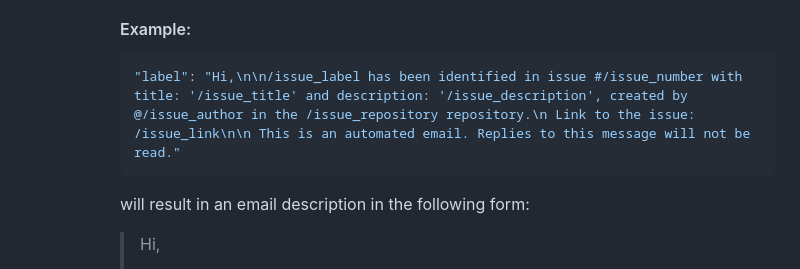
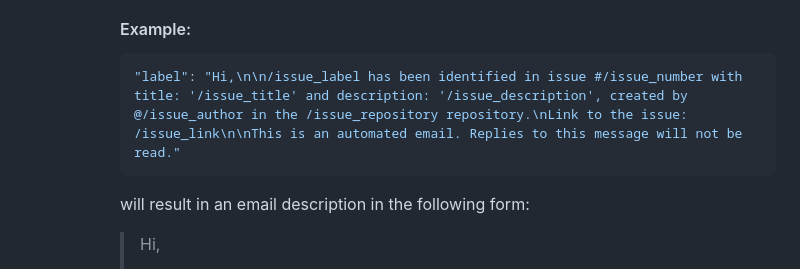
Before and after one commit to oscardef/issue-classification-bot-2, a Markdown page: README.md, the part around the change printed below. GitHub-like rendering.

````diff
--- a/README.md
+++ b/README.md
@@ -88,7 +88,7 @@ Edit the `Bot/config.json` file to configure the bot's behavior:
       - **/issue_created_at**: the date and time when the issue where the bot added the label was created
       #### Example:
       ```JSON
-      "label": "Hi,\n\n/issue_label has been identified in issue #/issue_number with title: '/issue_title' and description: '/issue_description', created by @/issue_author in the /issue_repository repository.\n Link to the issue: /issue_link\n\n This is an automated email. Replies to this message will not be read."
+      "label": "Hi,\n\n/issue_label has been identified in issue #/issue_number with title: '/issue_title' and description: '/issue_description', created by @/issue_author in the /issue_repository repository.\nLink to the issue: /issue_link\n\nThis is an automated email. Replies to this message will not be read."
       ```
       will result in an email description in the following form:
 
````
Also changed, not shown: other parts of README.md (+1 -1 lines).
